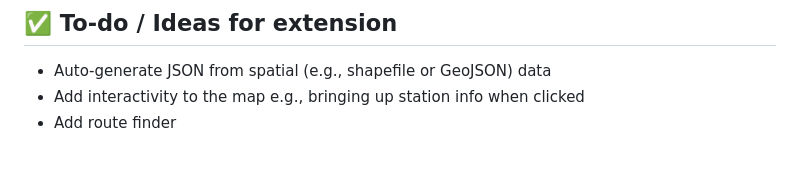
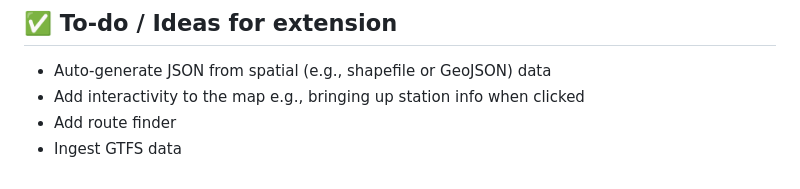
Before and after one commit to njambi-r/nairobi-rail-brt-transit-map, a Markdown page: README.md, the part around the change. Drawn GitHub-style.

```diff
--- a/README.md
+++ b/README.md
@@ -89,3 +89,4 @@ Update the `.json` data file manually if needed for fine-tuned control e.g., pos
 - Auto-generate JSON from spatial (e.g., shapefile or GeoJSON) data
 - Add interactivity to the map e.g., bringing up station info when clicked
 - Add route finder
+- Ingest GTFS data
```
